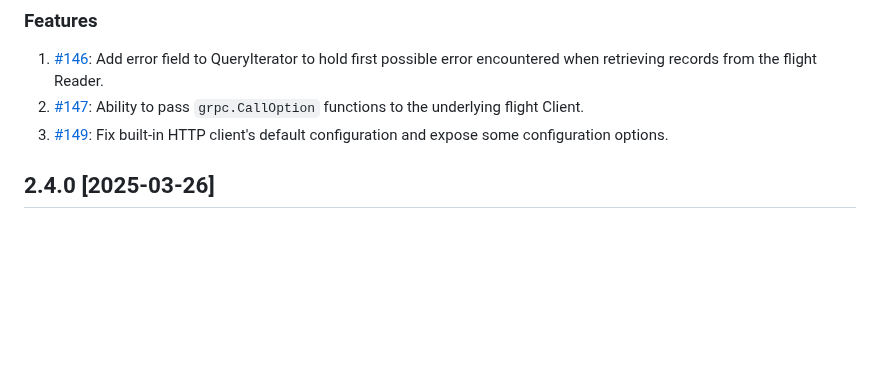
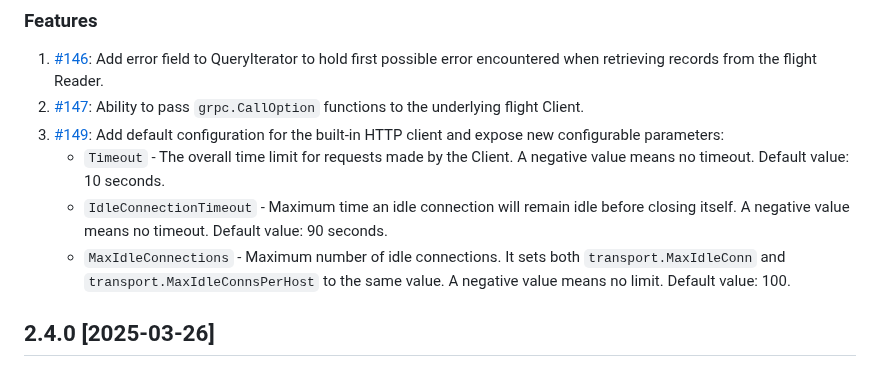
Before and after one commit to InfluxCommunity/influxdb3-go, a Markdown page: CHANGELOG.md, the part around the change. Drawn GitHub-style; blank space fills up the shorter version.

Commit message:
docs: add more details into CHANGELOG.md (#153)

```diff
--- a/CHANGELOG.md
+++ b/CHANGELOG.md
@@ -4,7 +4,14 @@
 
 1. [#146](https://github.com/InfluxCommunity/influxdb3-go/pull/146): Add error field to QueryIterator to hold first possible error encountered when retrieving records from the flight Reader.
 1. [#147](https://github.com/InfluxCommunity/influxdb3-go/pull/147): Ability to pass `grpc.CallOption` functions to the underlying flight Client.
-1. [#149](https://github.com/InfluxCommunity/influxdb3-go/pull/149): Fix built-in HTTP client's default configuration and expose some configuration options.
+1. [#149](https://github.com/InfluxCommunity/influxdb3-go/pull/149): Add default configuration for the built-in HTTP
+   client and expose new configurable parameters:
+   - `Timeout` - The overall time limit for requests made by the Client. A negative value means no timeout. Default
+     value: 10 seconds.
+   - `IdleConnectionTimeout` - Maximum time an idle connection will remain idle before closing itself. A negative value
+     means no timeout. Default value: 90 seconds.
+   - `MaxIdleConnections`  - Maximum number of idle connections. It sets both `transport.MaxIdleConn` and
+     `transport.MaxIdleConnsPerHost` to the same value. A negative value means no limit. Default value: 100.
 
 ## 2.4.0 [2025-03-26]
 
```
